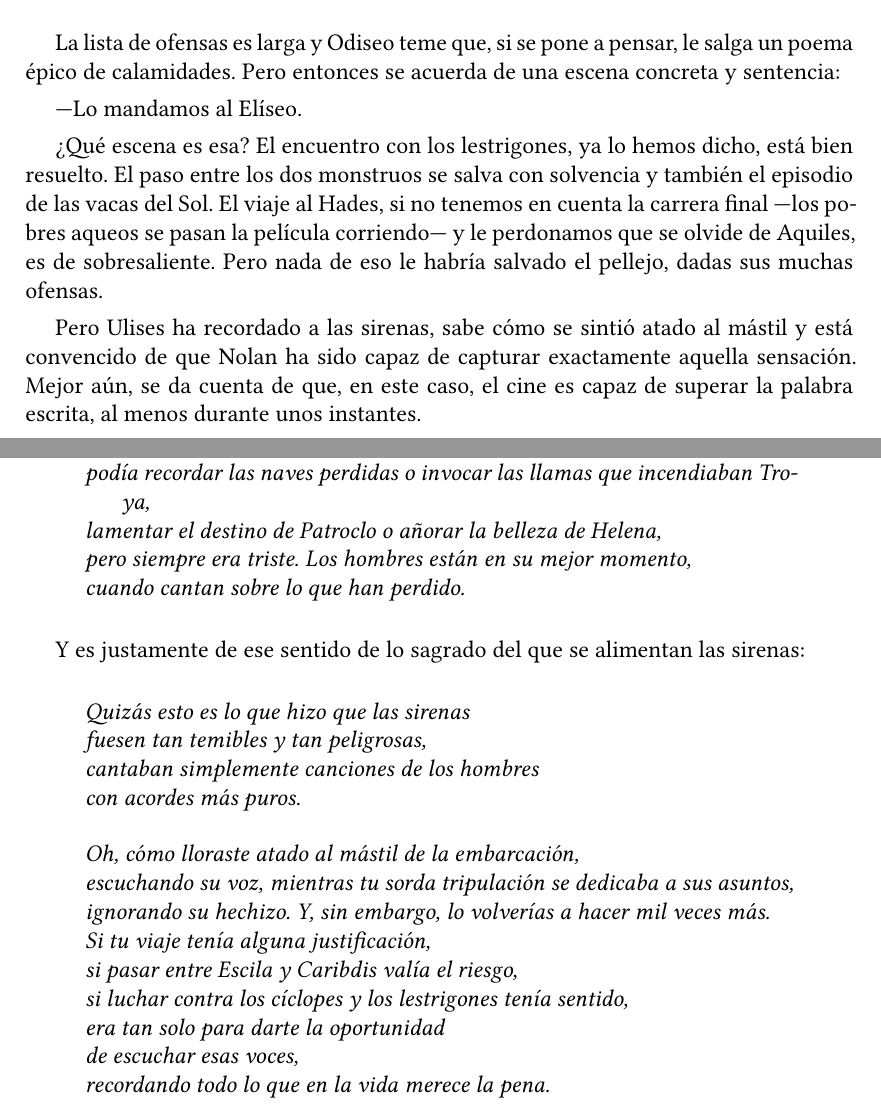
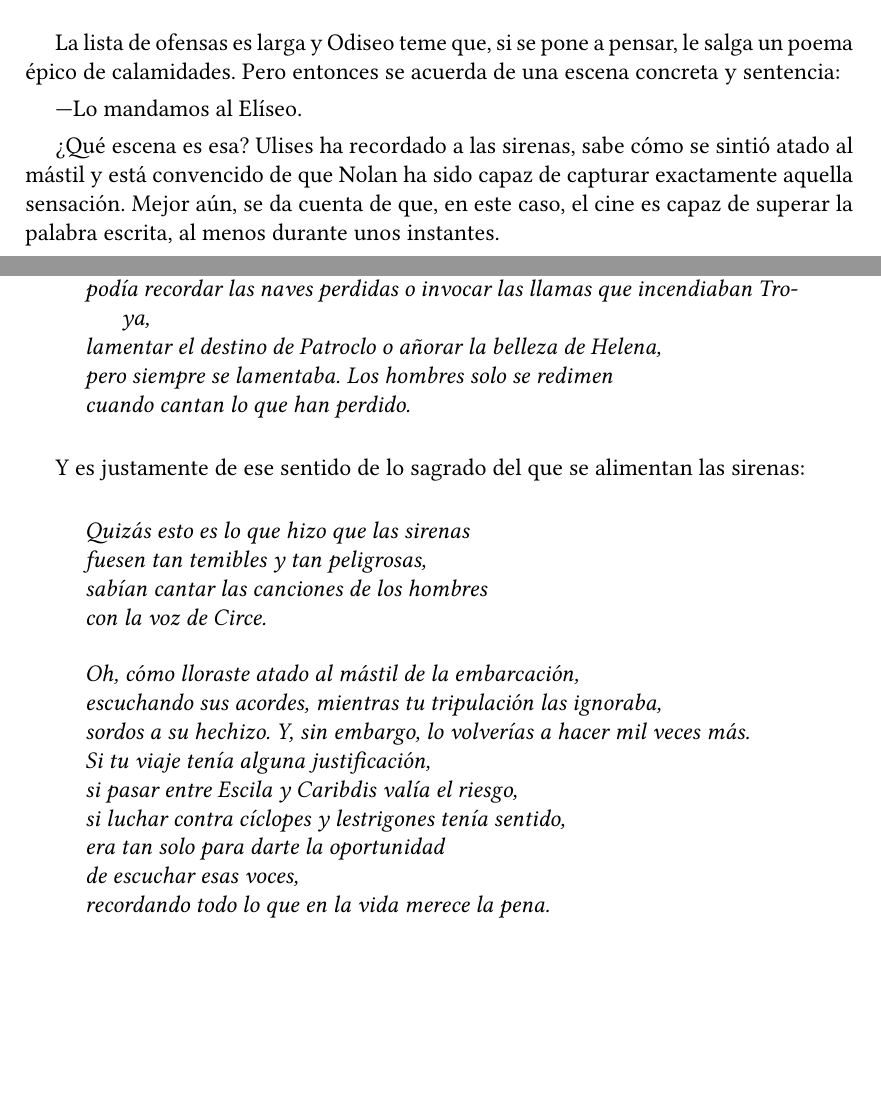
Before and after one commit to jjgomezcadenas/LeerLaOdisea, a LaTeX book (odisea_book.tex, which reads src/odisea15_sirenas.tex): two parts of pages 117 and 120 of 172, joined at a grey line, cut so that both start at the same text, the shorter picture padded with empty space. Compiled offline with XeLaTeX.

Commit message:
Odisea: XVII cerrado (voz de Circe en las sirenas; purga de comentarios)
Co-Authored-By: Claude Fable 5 <noreply@anthropic.com>

```diff
--- a/src/odisea15_sirenas.tex
+++ b/src/odisea15_sirenas.tex
@@ -40,9 +40,8 @@ La lista de ofensas es larga y Odiseo teme que, si se pone a pensar, le salga un
 
 ---Lo mandamos al Elíseo.
 
-¿Qué escena es esa? El encuentro con los lestrigones, ya lo hemos dicho, está bien resuelto. El paso entre los dos monstruos se salva con solvencia y también el episodio de las vacas del Sol. El viaje al Hades, si no tenemos en cuenta la carrera final ---los pobres aqueos se pasan la película corriendo--- y le perdonamos que se olvide de Aquiles, es de sobresaliente. Pero nada de eso le habría salvado el pellejo, dadas sus muchas ofensas.
-
-Pero Ulises ha recordado a las sirenas, sabe cómo se sintió atado al mástil y está convencido de que Nolan ha sido capaz de capturar exactamente aquella sensación. Mejor aún, se da cuenta de que, en este caso, el cine es capaz de superar la palabra escrita, al menos durante unos instantes.
+¿Qué escena es esa?
+Ulises ha recordado a las sirenas, sabe cómo se sintió atado al mástil y está convencido de que Nolan ha sido capaz de capturar exactamente aquella sensación. Mejor aún, se da cuenta de que, en este caso, el cine es capaz de superar la palabra escrita, al menos durante unos instantes.
 
 Hablando de palabra escrita, retomemos el viaje de nuestro héroe en el capítulo~\ref{cap:voz}, cuando él y sus hombres regresan a la isla de Circe, después de haber escapado del Hades.
 
@@ -184,8 +183,8 @@ cantando una canción triste.\\
 Podía ser por la muerte de Héctor, o la muerte de Aquiles,\\
 podía recordar las naves perdidas o invocar las llamas que incendiaban Troya,\\
 lamentar el destino de Patroclo o añorar la belleza de Helena,\\
-pero siempre era triste. Los hombres están en su mejor momento,\\
-cuando cantan sobre lo que han perdido.
+pero siempre se lamentaba. Los hombres solo se redimen\\
+cuando cantan lo que han perdido.
 \end{versopropio}
 
 Y es justamente de ese sentido de lo sagrado del que se alimentan las sirenas:
@@ -193,15 +192,15 @@ Y es justamente de ese sentido de lo sagrado del que se alimentan las sirenas:
 \begin{versopropio}
 Quizás esto es lo que hizo que las sirenas\\
 fuesen tan temibles y tan peligrosas,\\
-cantaban simplemente canciones de los hombres\\
-con acordes más puros.
+sabían cantar las canciones de los hombres\\
+con la voz de Circe.
 \stanzabreak
 Oh, cómo lloraste atado al mástil de la embarcación,\\
-escuchando su voz, mientras tu sorda tripulación se dedicaba a sus asuntos,\\
-ignorando su hechizo. Y, sin embargo, lo volverías a hacer mil veces más.\\
+escuchando sus acordes, mientras tu tripulación las ignoraba,\\
+sordos a su hechizo. Y, sin embargo, lo volverías a hacer mil veces más.\\
 Si tu viaje tenía alguna justificación,\\
 si pasar entre Escila y Caribdis valía el riesgo,\\
-si luchar contra los cíclopes y los lestrigones tenía sentido,\\
+si luchar contra cíclopes y lestrigones tenía sentido,\\
 era tan solo para darte la oportunidad\\
 de escuchar esas voces,\\
 recordando todo lo que en la vida merece la pena.
```
Also changed, not shown: odisea_book.pdf, src/odisea15_sirenas.tex (7 more changed lines).
